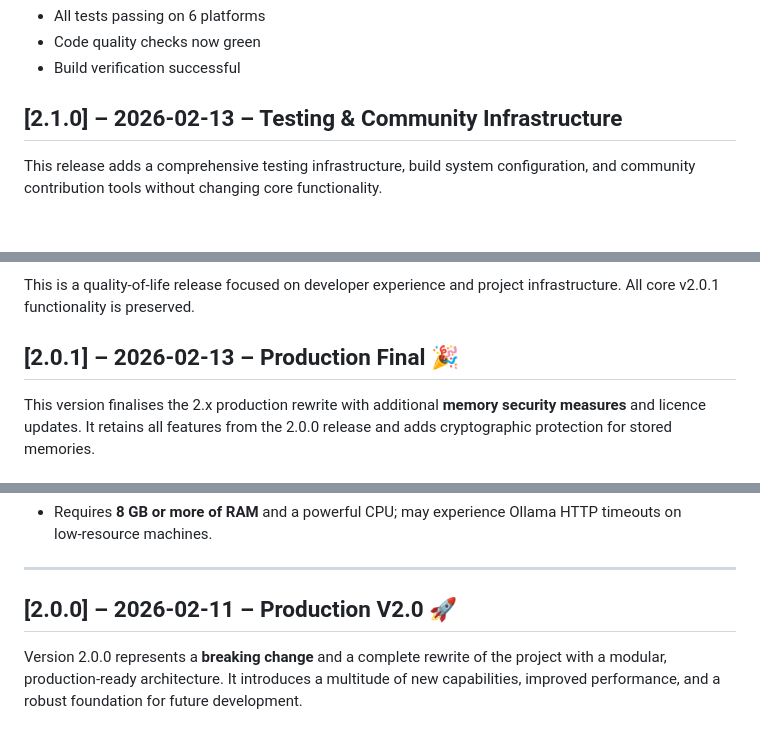
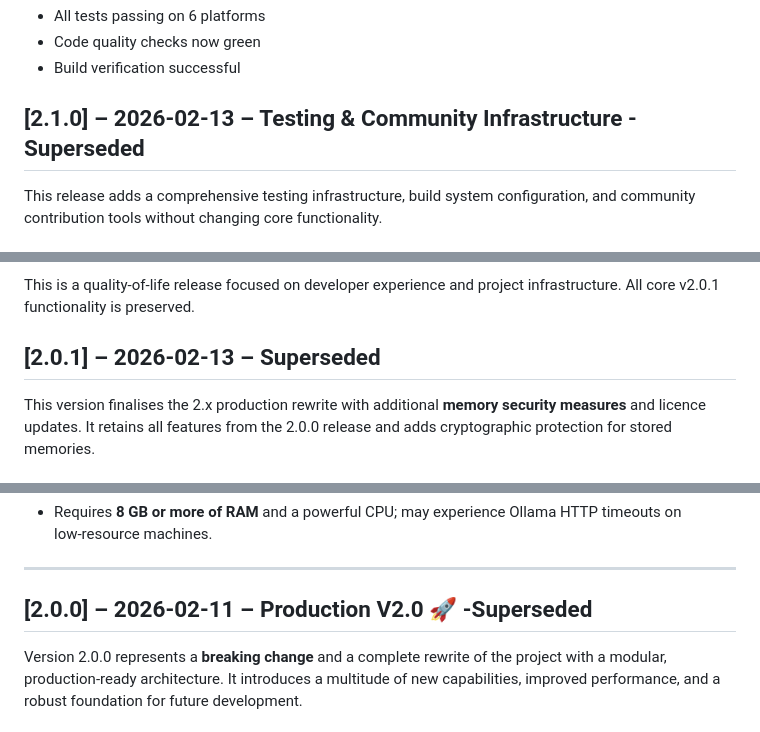
Before and after one commit to sivanhavkin/Entelgia, a Markdown page: Changelog.md, 3 parts joined by grey strips. Rendered like a GitHub page.

Commit message:
Revise Changelog for upcoming features and formatting
Updated Changelog to include placeholders for unreleased features and fixed formatting issues.

```diff
--- a/Changelog.md
+++ b/Changelog.md
@@ -29,7 +29,7 @@ These are changes that have been committed to the repository but have not yet be
 - Code quality checks now green
 - Build verification successful
 
-## [2.1.0] – 2026-02-13 – Testing & Community Infrastructure
+## [2.1.0] – 2026-02-13 – Testing & Community Infrastructure -Superseded
 
 This release adds a comprehensive testing infrastructure, build system configuration,
 and community contribution tools without changing core functionality.
@@ -70,7 +70,7 @@ and community contribution tools without changing core functionality.
 This is a quality-of-life release focused on developer experience and project
 infrastructure. All core v2.0.1 functionality is preserved.
 
-## [2.0.1] – 2026‑02‑13 – **Production Final** 🎉
+## [2.0.1] – 2026‑02‑13 – **Superseded**
 
 This version finalises the 2.x production rewrite with additional **memory security measures** and licence updates. It retains all features from the 2.0.0 release and adds cryptographic protection for stored memories.
 
@@ -91,7 +91,7 @@ This version finalises the 2.x production rewrite with additional **memory secur
 - Requires **8 GB or more of RAM** and a powerful CPU; may experience Ollama HTTP timeouts on low‑resource machines.
 ---
 
-## [2.0.0] – 2026‑02‑11 – **Production V2.0** 🚀
+## [2.0.0] – 2026‑02‑11 – **Production V2.0** 🚀 -Superseded
 
 Version 2.0.0 represents a **breaking change** and a complete rewrite of the project with a modular, production‑ready architecture. It introduces a multitude of new capabilities, improved performance, and a robust foundation for future development.
 
```
